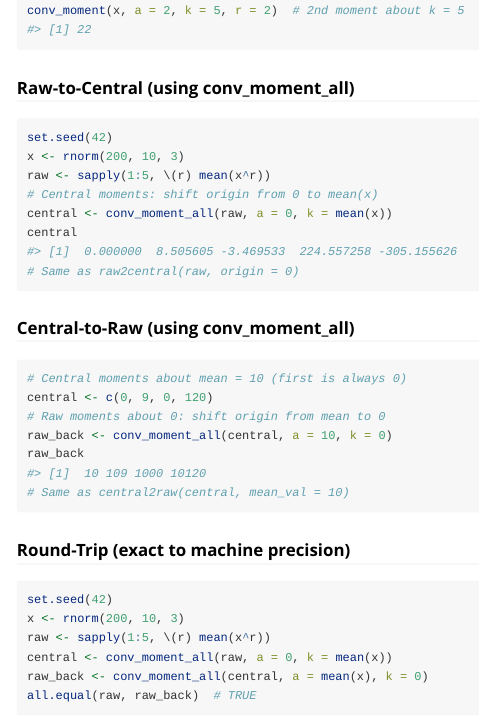
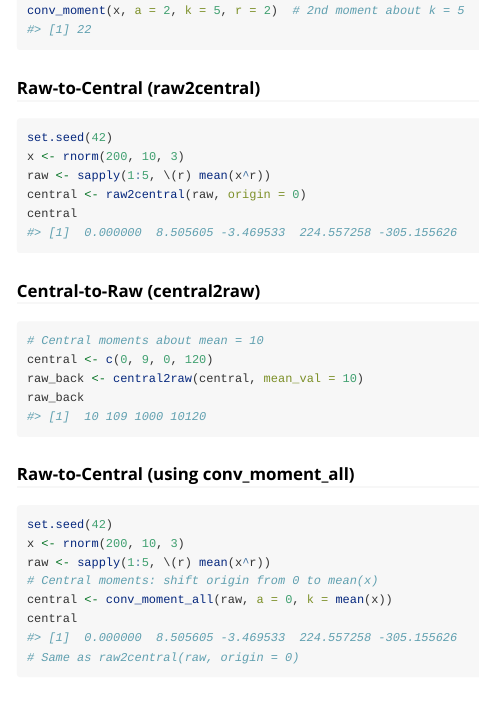
Before and after one commit to mahmudstat/convmoment, an R Markdown document (README.Rmd): the page in a window 1100 px wide, from 1140 px down. Rendered offline with R 4.5, knitr and Pandoc, with nearby package versions; badge pictures from the web are left out.

Commit message:
Add raw2central and central2raw examples above unified approach

````diff
--- a/README.Rmd
+++ b/README.Rmd
@@ -70,6 +70,25 @@ conv_moment(x, a = 2, k = 5, r = 2)  # 2nd moment about k = 5
 #> [1] 22
 ```
 
+### Raw-to-Central (raw2central)
+```r
+set.seed(42)
+x <- rnorm(200, 10, 3)
+raw <- sapply(1:5, \(r) mean(x^r))
+central <- raw2central(raw, origin = 0)
+central
+#> [1]  0.000000  8.505605 -3.469533  224.557258 -305.155626
+```
+
+### Central-to-Raw (central2raw)
+```r
+# Central moments about mean = 10
+central <- c(0, 9, 0, 120)
+raw_back <- central2raw(central, mean_val = 10)
+raw_back
+#> [1]  10 109 1000 10120
+```
+
 ### Raw-to-Central (using conv_moment_all)
 ```r
 set.seed(42)
````
